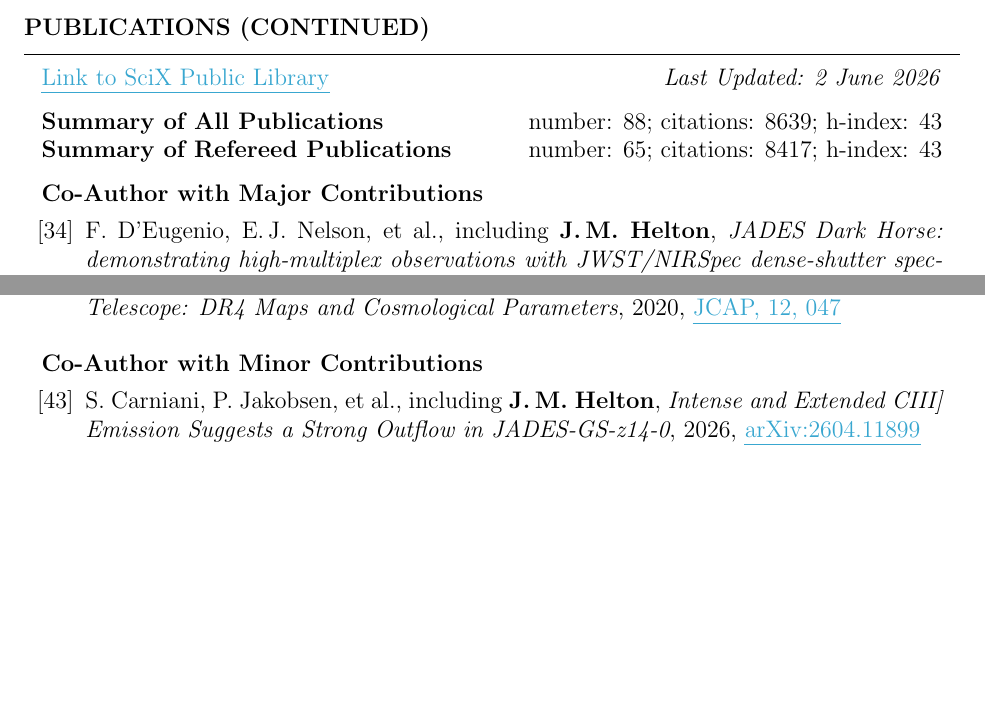
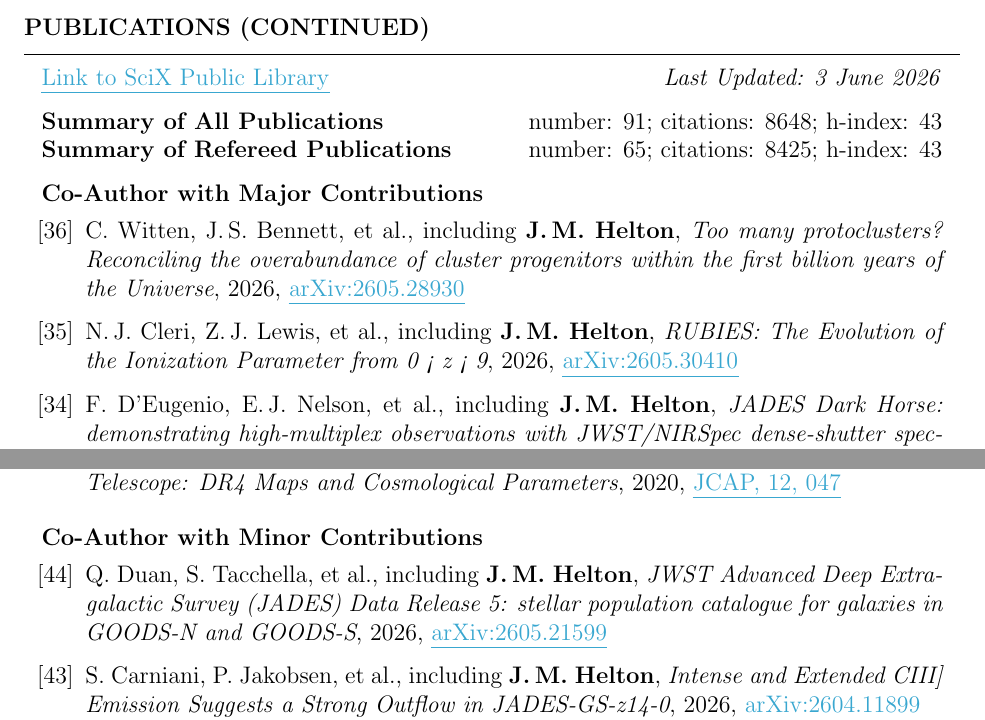
Before and after one commit to jakobhelton/jakobhelton.github.io, a LaTeX CV (assets/cv/JMH_CV.tex): two parts of pages 6 and 8 of 11 before the commit and two parts of pages 6 and 8 of 12 after it, joined at a grey line, cut so that both start at the same text, the shorter picture padded with empty space. Compiled offline with pdfLaTeX.

Commit message:
chore: daily data update [2026-06-03]

```diff
--- a/assets/cv/JMH_CV.tex
+++ b/assets/cv/JMH_CV.tex
@@ -360,15 +360,19 @@ Prof. Marcia Rieke \hfill The University of Arizona \hfill \ \ \ \ \ \ \ \,\, \h
 
 \begin{rSection}{Publications (Continued)}
 
-\href{https://scixplorer.org/public-libraries/57nm1ouuTMusp62fvjiXYg}{\ul{Link to SciX Public Library}} \hfill \textit{Last Updated: 2 June 2026}
+\href{https://scixplorer.org/public-libraries/57nm1ouuTMusp62fvjiXYg}{\ul{Link to SciX Public Library}} \hfill \textit{Last Updated: 3 June 2026}
 
-\textbf{Summary of All Publications} \hfill number: $88$; citations: $8639$; h-index: $43$ \\
-\textbf{Summary of Refereed Publications} \hfill number: $65$; citations: $8417$; h-index: $43$
+\textbf{Summary of All Publications} \hfill number: $91$; citations: $8648$; h-index: $43$ \\
+\textbf{Summary of Refereed Publications} \hfill number: $65$; citations: $8425$; h-index: $43$
 
 %	CO-AUTHOR WITH MAJOR CONTRIBUTIONS PUBLICATIONS SECTION
 
 \begin{rSubsection}{Co-Author with Major Contributions}{}{}{}
 \begin{etaremune}
+
+    \item C.~Witten, J.\,S.~Bennett, et~al., including \textbf{J.\,M.~Helton}, \textit{Too many protoclusters? Reconciling the overabundance of cluster progenitors within the first billion years of the Universe}, 2026, \href{https://www.scixplorer.org/abs/2026arXiv260528930W/abstract}{\ul{arXiv:2605.28930}}
+
+    \item N.\,J.~Cleri, Z.\,J.~Lewis, et~al., including \textbf{J.\,M.~Helton}, \textit{RUBIES: The Evolution of the Ionization Parameter from 0 < z < 9}, 2026, \href{https://www.scixplorer.org/abs/2026arXiv260530410C/abstract}{\ul{arXiv:2605.30410}}
 
     \item F.~D'Eugenio, E.\,J.~Nelson, et~al., including \textbf{J.\,M.~Helton}, \textit{JADES Dark Horse: demonstrating high-multiplex observations with JWST/NIRSpec dense-shutter spectroscopy in the JADES Origins Field}, 2026, \href{https://www.scixplorer.org/abs/2026MNRAS.549ag824D/abstract}{\ul{MNRAS, 549, stag824}}
 
@@ -445,6 +449,8 @@ Prof. Marcia Rieke \hfill The University of Arizona \hfill \ \ \ \ \ \ \ \,\, \h
 
 \begin{rSubsection}{Co-Author with Minor Contributions}{}{}{}
 \begin{etaremune}
+
+    \item Q.~Duan, S.~Tacchella, et~al., including \textbf{J.\,M.~Helton}, \textit{JWST Advanced Deep Extragalactic Survey (JADES) Data Release 5: stellar population catalogue for galaxies in GOODS-N and GOODS-S}, 2026, \href{https://www.scixplorer.org/abs/2026arXiv260521599D/abstract}{\ul{arXiv:2605.21599}}
 
     \item S.~Carniani, P.~Jakobsen, et~al., including \textbf{J.\,M.~Helton}, \textit{Intense and Extended CIII] Emission Suggests a Strong Outflow in JADES-GS-z14-0}, 2026, \href{https://www.scixplorer.org/abs/2026arXiv260411899C/abstract}{\ul{arXiv:2604.11899}}
 
```
Also changed, not shown: assets/images/hero_0.jpg, assets/cv/JMH_CV.tex (6 more changed lines), 2 other files.
